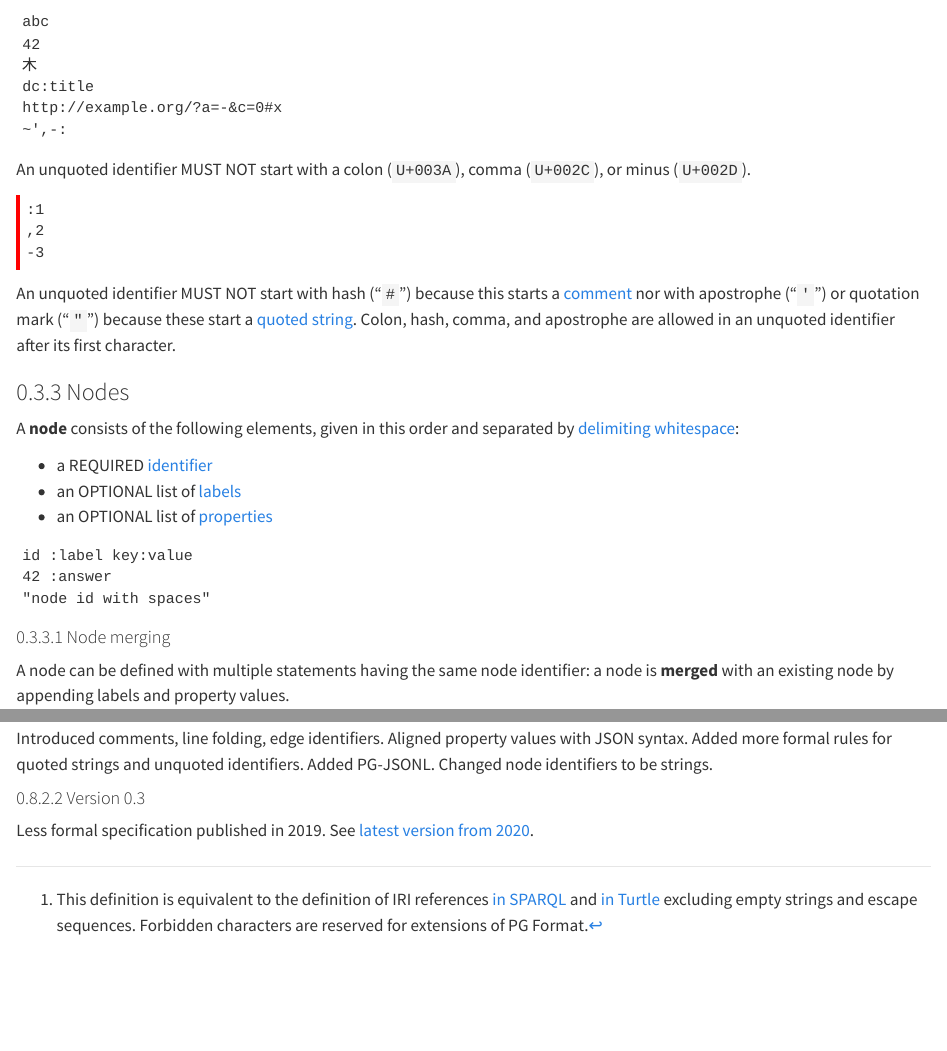
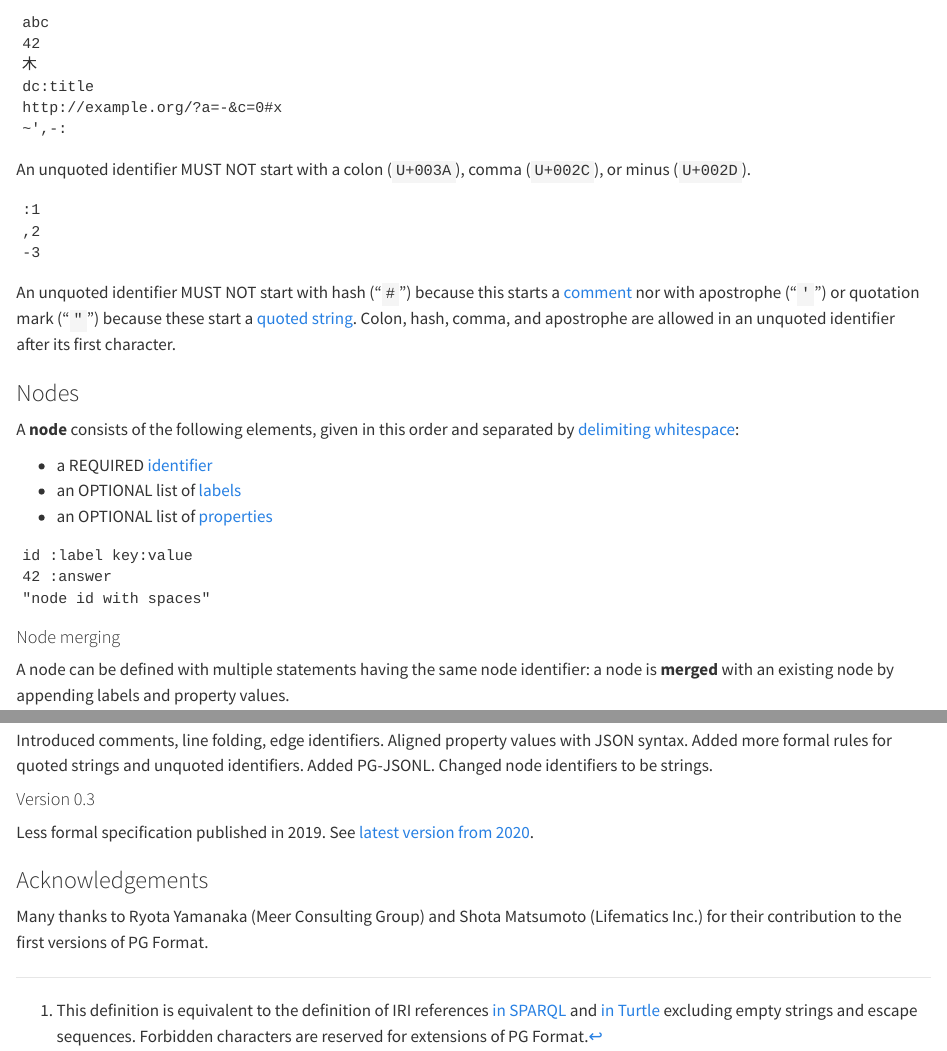
Before and after one commit to pg-format/specification, a Quarto document (index.qmd): the page in a window 1100 px wide, from 1360 px down before the commit and from 1420 px down after it, so that both start at the same text, and a second part further down, joined at a grey line. Rendered offline with R 4.5, knitr and Pandoc in place of Quarto, with nearby package versions; long lines of code are wrapped.

Commit message:
Change authors as discussed

```diff
--- a/index.qmd
+++ b/index.qmd
@@ -5,17 +5,10 @@ authors:
   orcid: 0000-0003-4062-8903
   affiliations:
   - name: Database Center for Life Science (DBCLS)
-- name: Ryota Yamanaka
-  affiliations:
-  - name: Meer Consulting Group
 - name: Jakob Voß
   orcid: 0000-0002-7613-4123
   affiliations:
    - name: Verbundzentrale des GBV (VZG)
-- name: Shota Matsumoto
-  affiliations:
-  - name: Lifematics Inc.
----
 
 ::: {.callout-note}
 
@@ -566,3 +559,7 @@ Introduced comments, line folding, edge identifiers. Aligned property values wit
 
 Less formal specification published in 2019. See
 [latest version from 2020](https://pg-format.readthedocs.io/en/0.3/contents/pg-format.html).
+
+### Acknowledgements
+
+Many thanks to Ryota Yamanaka (Meer Consulting Group) and Shota Matsumoto (Lifematics Inc.) for their contribution to the first versions of PG Format.
```
